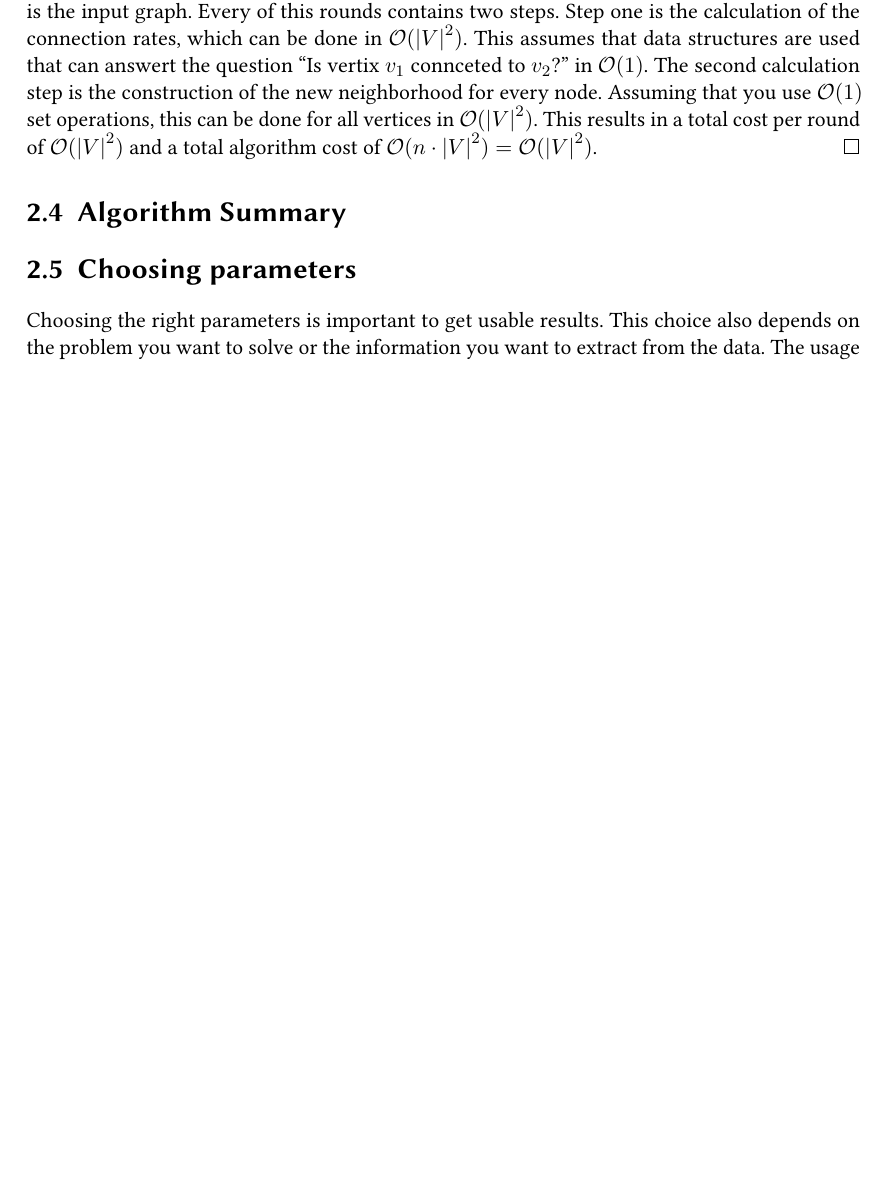
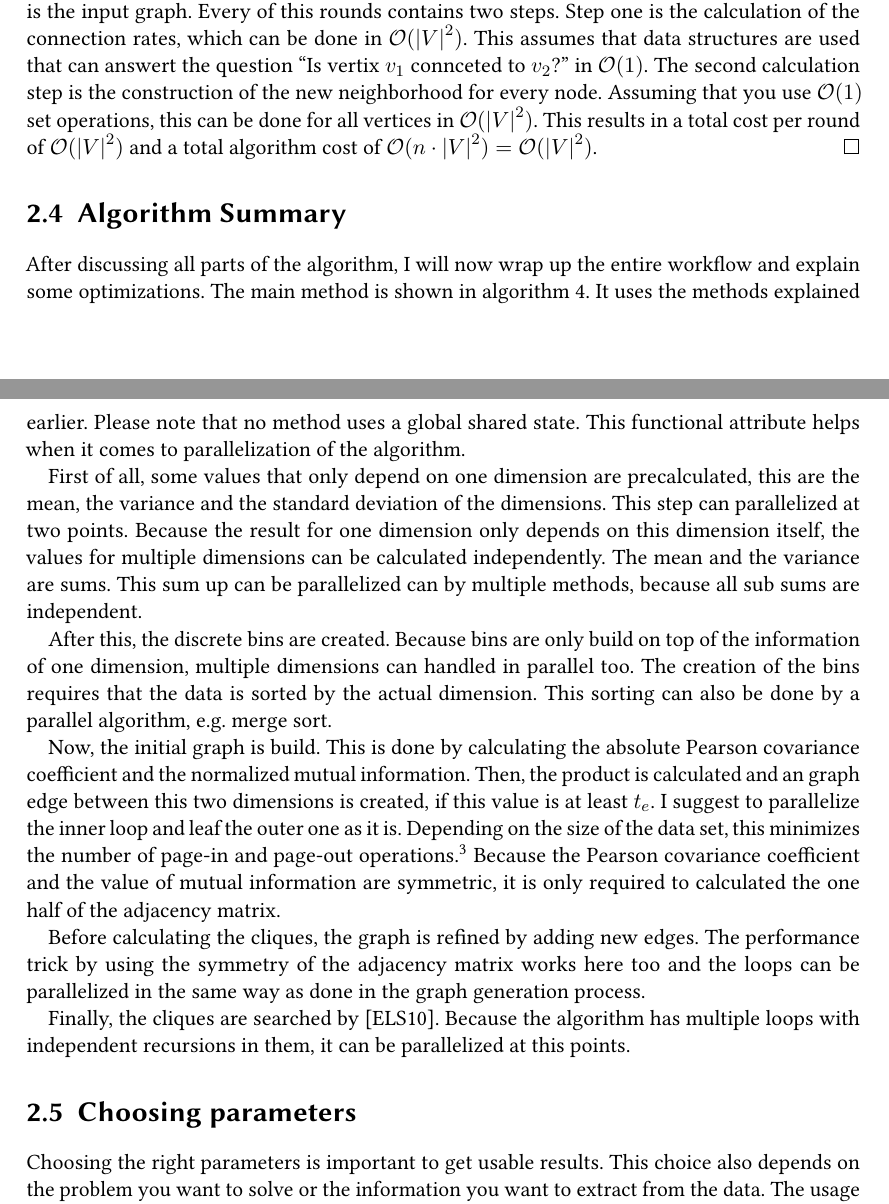
Before and after one commit to crepererum/GraBaSS-docs, a LaTeX thesis (thesis.tex, which reads chapters/algodesign.tex): part of page 11 of 27 before the commit and two parts of pages 11 and 14 of 28 after it, the two joined at a grey line, cut so that both start at the same text, the shorter picture padded with empty space. Compiled offline with pdfLaTeX.

Commit message:
Write algorithm summary section

```diff
--- a/chapters/algodesign.tex
+++ b/chapters/algodesign.tex
@@ -286,6 +286,8 @@ As shown on Figure~\ref{subfig:opt_graph4} this method successfully adds inter s
 \end{proof}
 
 \section{Algorithm Summary}
+After discussing all parts of the algorithm, I will now wrap up the entire workflow and explain some optimizations. The main method is shown in algorithm~\ref{alg:calcSubspaces}. It uses the methods explained earlier. Please note that no method uses a global shared state. This functional attribute helps when it comes to parallelization of the algorithm.
+
 \begin{algorithm}
 	\KwData{Dataset $D$}
 	\KwData{Threshold $p_t$}
@@ -341,4 +344,14 @@ As shown on Figure~\ref{subfig:opt_graph4} this method successfully adds inter s
 \end{algorithm}
+
+First of all, some values that only depend on one dimension are precalculated, this are the mean, the variance and the standard deviation of the dimensions. This step can parallelized at two points. Because the result for one dimension only depends on this dimension itself, the values for multiple dimensions can be calculated independently. The mean and the variance are sums. This sum up can be parallelized can by multiple methods, because all sub sums are independent.
+
+After this, the discrete bins are created. Because bins are only build on top of the information of one dimension, multiple dimensions can handled in parallel too. The creation of the bins requires that the data is sorted by the actual dimension. This sorting can also be done by a parallel algorithm, e.g. merge sort.
+
+Now, the initial graph is build. This is done by calculating the absolute Pearson covariance coefficient and the normalized mutual information. Then, the product is calculated and an graph edge between this two dimensions is created, if this value is at least $t_e$. I suggest to parallelize the inner loop and leaf the outer one as it is. Depending on the size of the data set, this minimizes the number of page-in and page-out operations.\footnote{Don not hope, that an entire dimension can be hold by the cache, so cache locality is not an argument.} Because the Pearson covariance coefficient and the value of mutual information are symmetric, it is only required to calculated the one half of the adjacency matrix.
+
+Before calculating the cliques, the graph is refined by adding new edges. The performance trick by using the symmetry of the adjacency matrix works here too and the loops can be parallelized in the same way as done in the graph generation process.
+
+Finally, the cliques are searched by \cite{listingCliques}. Because the algorithm has multiple loops with independent recursions in them, it can be parallelized at this points.
 
 \section{Choosing parameters}
 Choosing the right parameters is important to get usable results. This choice also depends on the problem you want to solve or the information you want to extract from the data. The usage of the data by automatic analysis methods targets high information volume and low error rates. Manual, human driven analysis and exploration requires short, readable and non-redundant reports. In this case, a higher error rate is accepted to simplify this task. The GraBaSS has \num{3} parameters, $t_e$, $t_n$ and $d$ which should be used as followed.
```
Also changed, not shown: chapters/algodesign.tex (1 more changed lines).
